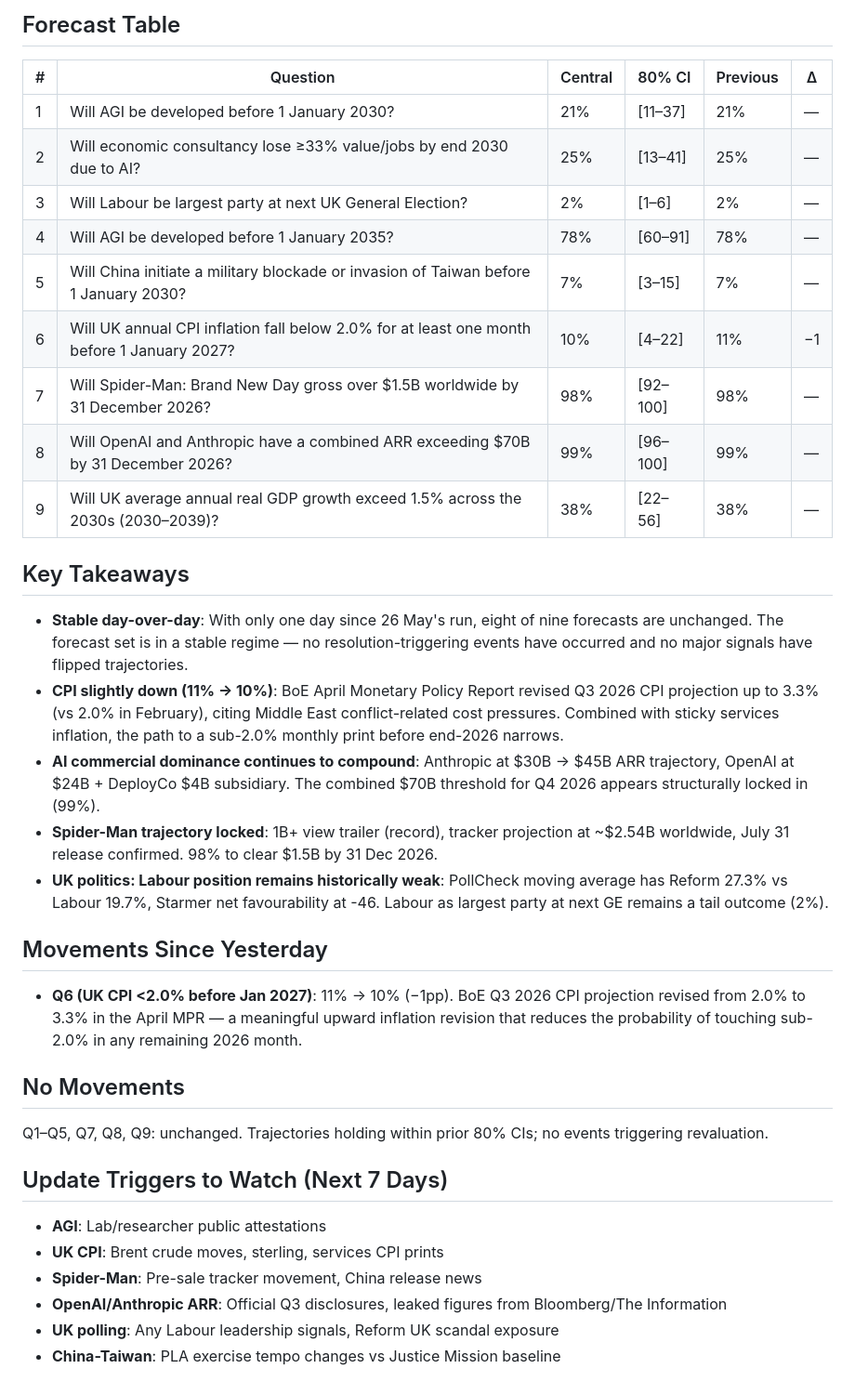
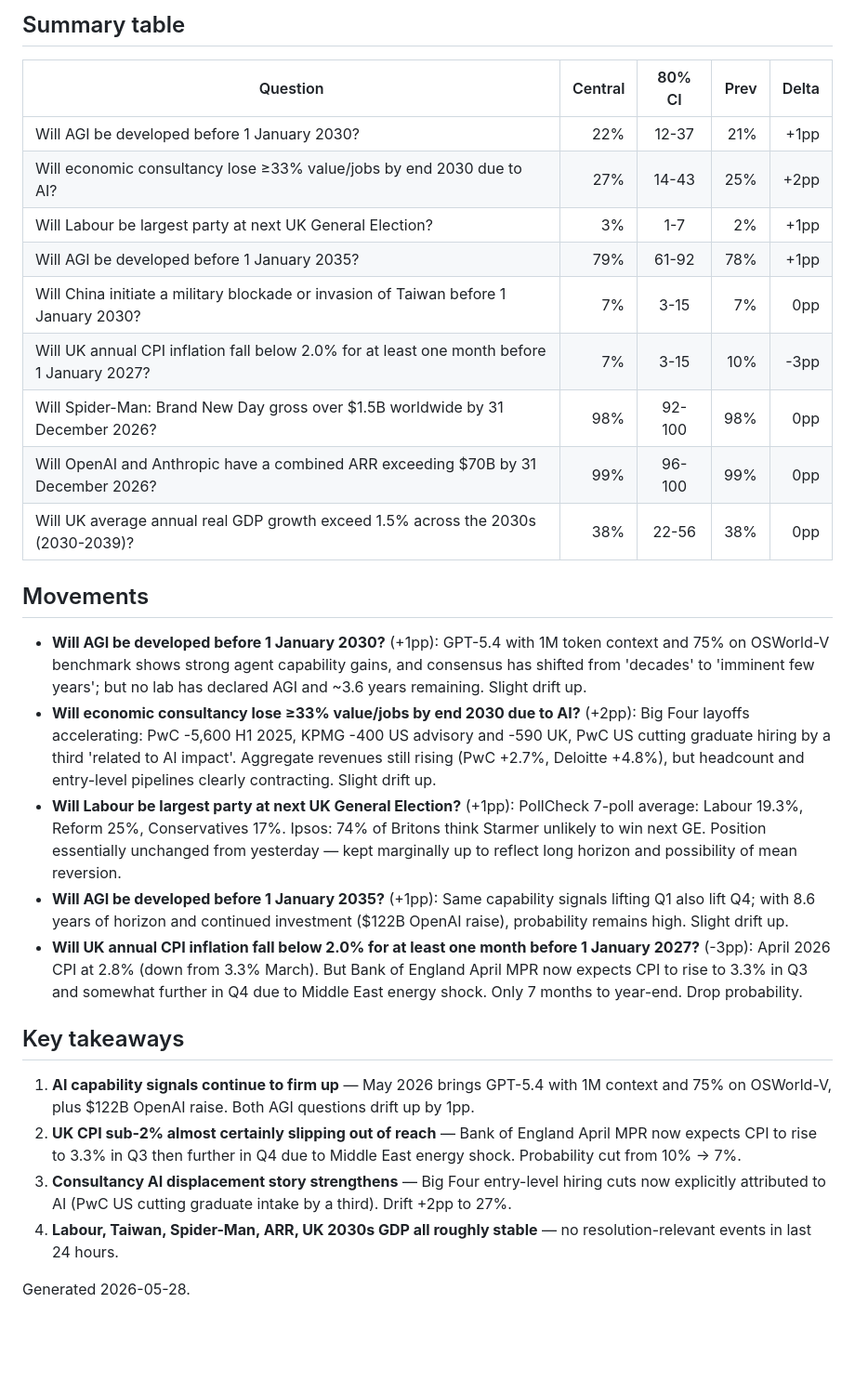
Before and after one commit to jonathan-pf/forecast-tracker, a Markdown page: latest-forecast-summary.md, the part around one of its changes. Shown at 93% size. GitHub-like rendering; blank space fills up the shorter version.

Commit message:
Daily forecast update - 2026-05-28

```diff
--- a/latest-forecast-summary.md
+++ b/latest-forecast-summary.md
@@ -2,39 +2,31 @@
 
-## Forecast Table
+## Summary table
 
-| # | Question | Central | 80% CI | Previous | Δ |
-|---|----------|---------|--------|----------|---|
-| 1 | Will AGI be developed before 1 January 2030? | 21% | [11–37] | 21% | — |
-| 2 | Will economic consultancy lose ≥33% value/jobs by end 2030 due to AI? | 25% | [13–41] | 25% | — |
-| 3 | Will Labour be largest party at next UK General Election? | 2% | [1–6] | 2% | — |
-| 4 | Will AGI be developed before 1 January 2035? | 78% | [60–91] | 78% | — |
-| 5 | Will China initiate a military blockade or invasion of Taiwan before 1 January 2030? | 7% | [3–15] | 7% | — |
-| 6 | Will UK annual CPI inflation fall below 2.0% for at least one month before 1 January 2027? | 10% | [4–22] | 11% | −1 |
-| 7 | Will Spider-Man: Brand New Day gross over $1.5B worldwide by 31 December 2026? | 98% | [92–100] | 98% | — |
-| 8 | Will OpenAI and Anthropic have a combined ARR exceeding $70B by 31 December 2026? | 99% | [96–100] | 99% | — |
-| 9 | Will UK average annual real GDP growth exceed 1.5% across the 2030s (2030–2039)? | 38% | [22–56] | 38% | — |
+| Question | Central | 80% CI | Prev | Delta |
+| --- | ---: | :---: | ---: | ---: |
+| Will AGI be developed before 1 January 2030? | 22% | 12-37 | 21% | +1pp |
+| Will economic consultancy lose ≥33% value/jobs by end 2030 due to AI? | 27% | 14-43 | 25% | +2pp |
+| Will Labour be largest party at next UK General Election? | 3% | 1-7 | 2% | +1pp |
+| Will AGI be developed before 1 January 2035? | 79% | 61-92 | 78% | +1pp |
+| Will China initiate a military blockade or invasion of Taiwan before 1 January 2030? | 7% | 3-15 | 7% | 0pp |
+| Will UK annual CPI inflation fall below 2.0% for at least one month before 1 January 2027? | 7% | 3-15 | 10% | -3pp |
+| Will Spider-Man: Brand New Day gross over $1.5B worldwide by 31 December 2026? | 98% | 92-100 | 98% | 0pp |
+| Will OpenAI and Anthropic have a combined ARR exceeding $70B by 31 December 2026? | 99% | 96-100 | 99% | 0pp |
+| Will UK average annual real GDP growth exceed 1.5% across the 2030s (2030-2039)? | 38% | 22-56 | 38% | 0pp |
 
-## Key Takeaways
+## Movements
 
-- **Stable day-over-day**: With only one day since 26 May's run, eight of nine forecasts are unchanged. The forecast set is in a stable regime — no resolution-triggering events have occurred and no major signals have flipped trajectories.
-- **CPI slightly down (11% → 10%)**: BoE April Monetary Policy Report revised Q3 2026 CPI projection up to 3.3% (vs 2.0% in February), citing Middle East conflict-related cost pressures. Combined with sticky services inflation, the path to a sub-2.0% monthly print before end-2026 narrows.
-- **AI commercial dominance continues to compound**: Anthropic at $30B → $45B ARR trajectory, OpenAI at $24B + DeployCo $4B subsidiary. The combined $70B threshold for Q4 2026 appears structurally locked in (99%).
-- **Spider-Man trajectory locked**: 1B+ view trailer (record), tracker projection at ~$2.54B worldwide, July 31 release confirmed. 98% to clear $1.5B by 31 Dec 2026.
-- **UK politics: Labour position remains historically weak**: PollCheck moving average has Reform 27.3% vs Labour 19.7%, Starmer net favourability at -46. Labour as largest party at next GE remains a tail outcome (2%).
+- **Will AGI be developed before 1 January 2030?** (+1pp): GPT-5.4 with 1M token context and 75% on OSWorld-V benchmark shows strong agent capability gains, and consensus has shifted from 'decades' to 'imminent few years'; but no lab has declared AGI and ~3.6 years remaining. Slight drift up.
+- **Will economic consultancy lose ≥33% value/jobs by end 2030 due to AI?** (+2pp): Big Four layoffs accelerating: PwC -5,600 H1 2025, KPMG -400 US advisory and -590 UK, PwC US cutting graduate hiring by a third 'related to AI impact'. Aggregate revenues still rising (PwC +2.7%, Deloitte +4.8%), but headcount and entry-level pipelines clearly contracting. Slight drift up.
+- **Will Labour be largest party at next UK General Election?** (+1pp): PollCheck 7-poll average: Labour 19.3%, Reform 25%, Conservatives 17%. Ipsos: 74% of Britons think Starmer unlikely to win next GE. Position essentially unchanged from yesterday — kept marginally up to reflect long horizon and possibility of mean reversion.
+- **Will AGI be developed before 1 January 2035?** (+1pp): Same capability signals lifting Q1 also lift Q4; with 8.6 years of horizon and continued investment ($122B OpenAI raise), probability remains high. Slight drift up.
+- **Will UK annual CPI inflation fall below 2.0% for at least one month before 1 January 2027?** (-3pp): April 2026 CPI at 2.8% (down from 3.3% March). But Bank of England April MPR now expects CPI to rise to 3.3% in Q3 and somewhat further in Q4 due to Middle East energy shock. Only 7 months to year-end. Drop probability.
 
-## Movements Since Yesterday
+## Key takeaways
 
-- **Q6 (UK CPI <2.0% before Jan 2027)**: 11% → 10% (−1pp). BoE Q3 2026 CPI projection revised from 2.0% to 3.3% in the April MPR — a meaningful upward inflation revision that reduces the probability of touching sub-2.0% in any remaining 2026 month.
+1. **AI capability signals continue to firm up** — May 2026 brings GPT-5.4 with 1M context and 75% on OSWorld-V, plus $122B OpenAI raise. Both AGI questions drift up by 1pp.
+2. **UK CPI sub-2% almost certainly slipping out of reach** — Bank of England April MPR now expects CPI to rise to 3.3% in Q3 then further in Q4 due to Middle East energy shock. Probability cut from 10% → 7%.
+3. **Consultancy AI displacement story strengthens** — Big Four entry-level hiring cuts now explicitly attributed to AI (PwC US cutting graduate intake by a third). Drift +2pp to 27%.
+4. **Labour, Taiwan, Spider-Man, ARR, UK 2030s GDP all roughly stable** — no resolution-relevant events in last 24 hours.
 
-## No Movements
-
-Q1–Q5, Q7, Q8, Q9: unchanged. Trajectories holding within prior 80% CIs; no events triggering revaluation.
-
-## Update Triggers to Watch (Next 7 Days)
-
-- **AGI**: Lab/researcher public attestations
-- **UK CPI**: Brent crude moves, sterling, services CPI prints
-- **Spider-Man**: Pre-sale tracker movement, China release news
-- **OpenAI/Anthropic ARR**: Official Q3 disclosures, leaked figures from Bloomberg/The Information
-- **UK polling**: Any Labour leadership signals, Reform UK scandal exposure
-- **China-Taiwan**: PLA exercise tempo changes vs Justice Mission baseline
+Generated 2026-05-28.
```
Also changed, not shown: other parts of latest-forecast-summary.md (+1 -1 lines).
